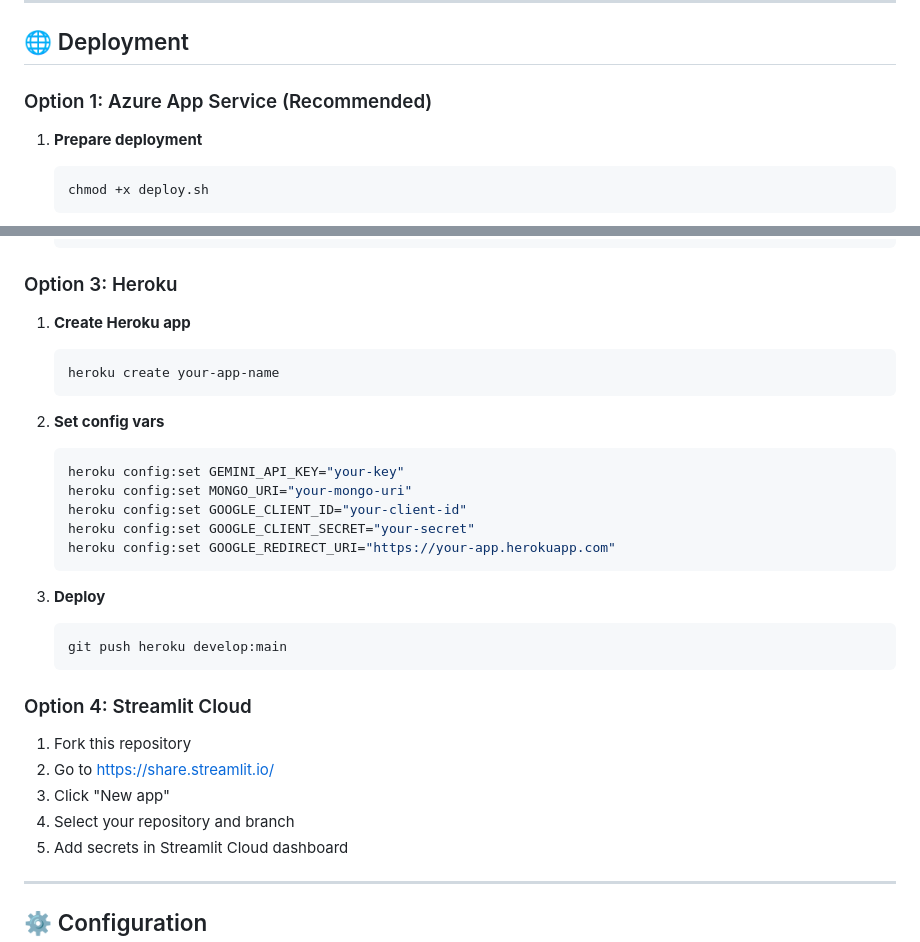
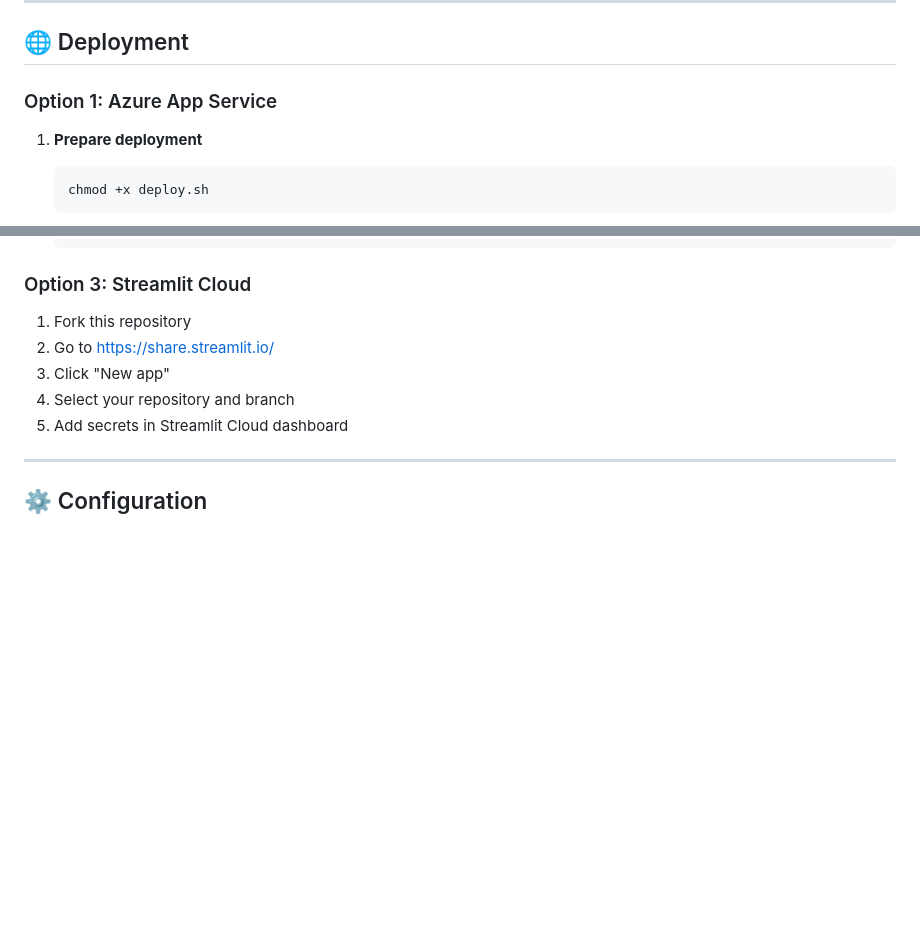
Before and after one commit to tsognong/ai-certification-prep-assistant, a Markdown page: README.md, 2 parts joined by grey strips. GitHub-like rendering; blank space fills up the shorter version.

Commit message:
docs: remove Heroku option and recommended tag

````diff
--- a/README.md
+++ b/README.md
@@ -248,7 +248,7 @@
 
 ## 🌐 Deployment
 
-### Option 1: Azure App Service (Recommended)
+### Option 1: Azure App Service
 
 1. **Prepare deployment**
    ```bash
@@ -309,28 +309,7 @@
      certagent:latest
    ```
 
-### Option 3: Heroku
-
-1. **Create Heroku app**
-   ```bash
-   heroku create your-app-name
-   ```
-
-2. **Set config vars**
-   ```bash
-   heroku config:set GEMINI_API_KEY="your-key"
-   heroku config:set MONGO_URI="your-mongo-uri"
-   heroku config:set GOOGLE_CLIENT_ID="your-client-id"
-   heroku config:set GOOGLE_CLIENT_SECRET="your-secret"
-   heroku config:set GOOGLE_REDIRECT_URI="https://your-app.herokuapp.com"
-   ```
-
-3. **Deploy**
-   ```bash
-   git push heroku develop:main
-   ```
-
-### Option 4: Streamlit Cloud
+### Option 3: Streamlit Cloud
 
 1. Fork this repository
 2. Go to https://share.streamlit.io/
````
